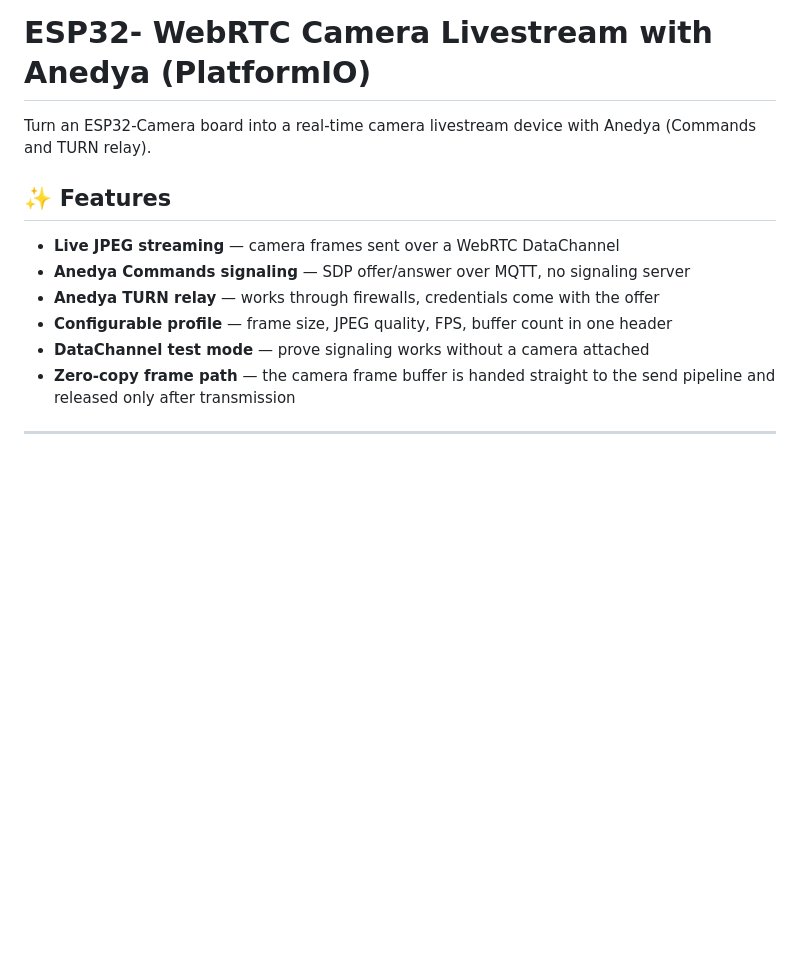
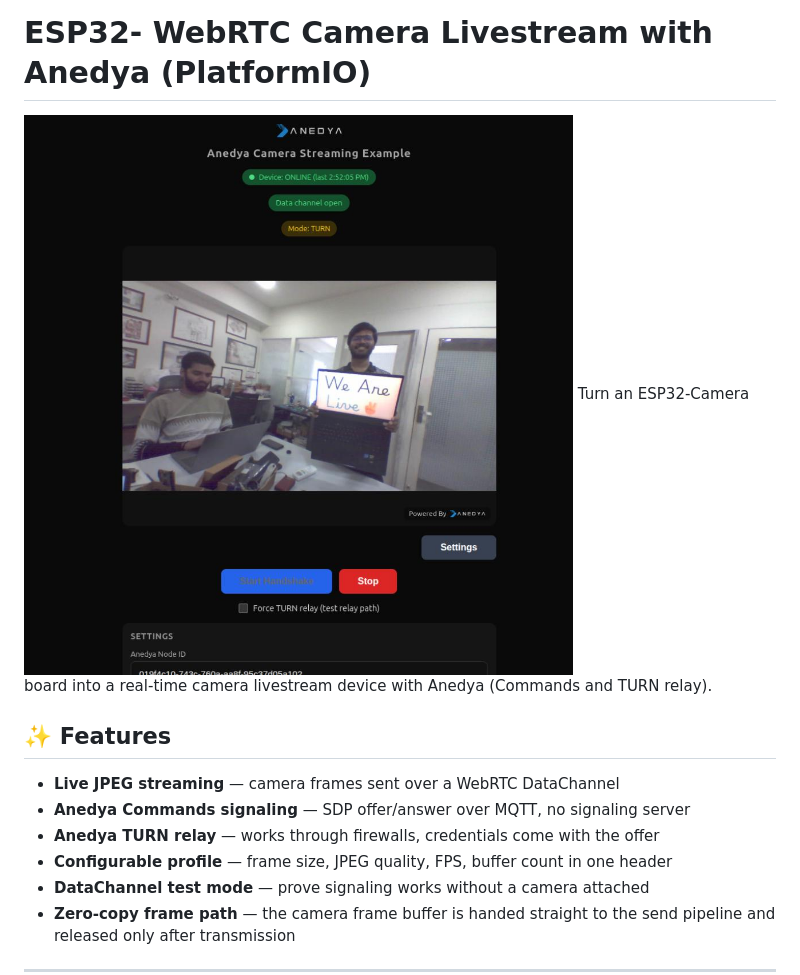
Before and after one commit to anedyaio/anedya-camera-livestream-example-esp32, a Markdown page: PlatformIO/README.md, the part around one of its changes. Drawn GitHub-style; pictures changed too: PlatformIO/media/DFrobot_camera_view.png (added); blank space fills up the shorter version.

```diff
--- a/PlatformIO/README.md
+++ b/PlatformIO/README.md
@@ -4,5 +9,6 @@
 # ESP32- WebRTC Camera Livestream with Anedya (PlatformIO)
 
+![Camera View](./media/DFrobot_camera_view.png)
 Turn an ESP32-Camera board into a real-time camera livestream device with Anedya (Commands and TURN relay).
 
 ## ✨ Features
```
Also changed, not shown: other parts of PlatformIO/README.md (+5 -0 lines), PlatformIO/media/ESP32_Cam_camera_view.png (added), PlatformIO/media/webrtc_stun_dark.png (added), PlatformIO/media/webrtc_turn_dark.png (added).
